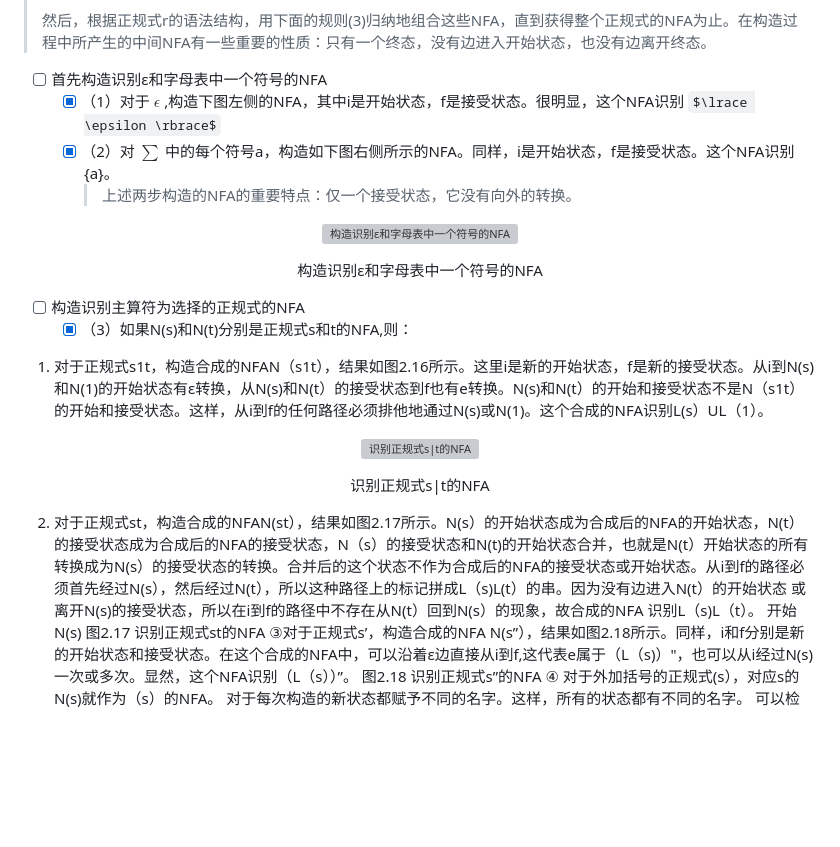
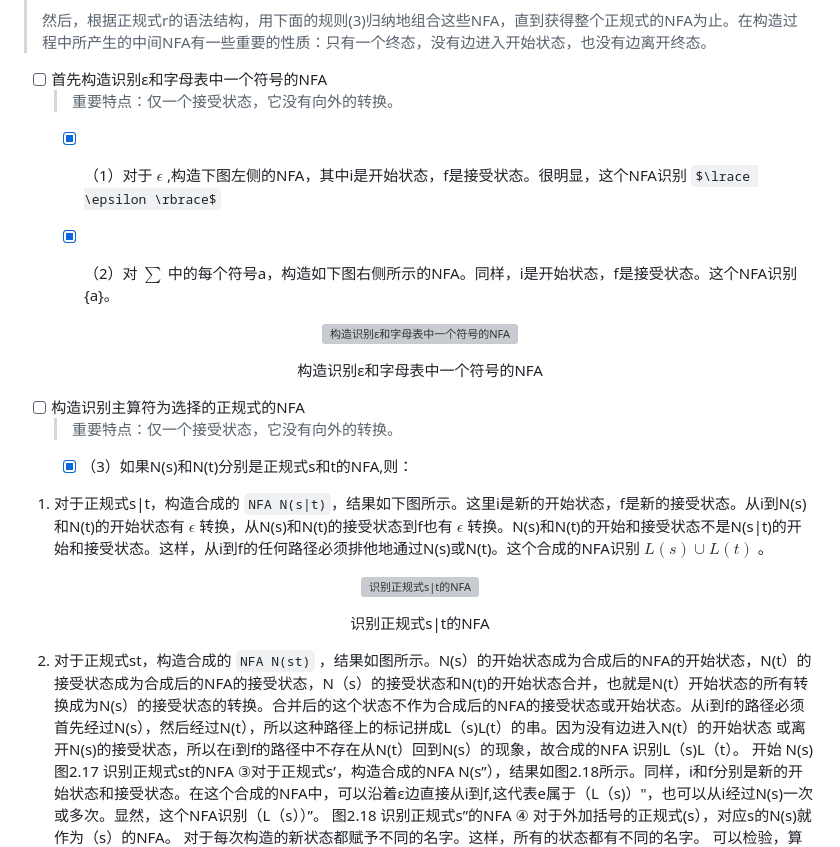
Before and after one commit to forget-eve/Compiler-Principle, a Markdown page: README.md, the part around the change. Rendered like a GitHub page; some formulas as TeX source; blank space fills up the shorter version; grey boxes are pictures that could not be loaded.

```diff
--- a/README.md
+++ b/README.md
@@ -1171,9 +1171,10 @@ for（∏中的每个子集G）{
 > 然后，根据正规式r的语法结构，用下面的规则(3)归纳地组合这些NFA，直到获得整个正规式的NFA为止。在构造过程中所产生的中间NFA有一些重要的性质：只有一个终态，没有边进入开始状态，也没有边离开终态。
 
 - [ ] 首先构造识别ε和字母表中一个符号的NFA
+	> 重要特点：仅一个接受状态，它没有向外的转换。
 	- [x] （1）对于 $\epsilon$ ,构造下图左侧的NFA，其中i是开始状态，f是接受状态。很明显，这个NFA识别 $\lrace \epsilon \rbrace$
 	- [x] （2）对 $\sum$ 中的每个符号a，构造如下图右侧所示的NFA。同样，i是开始状态，f是接受状态。这个NFA识别{a}。
-		> 上述两步构造的NFA的重要特点：仅一个接受状态，它没有向外的转换。
+
 
 <p align="center">
 	<img src="./img/转换1.png" alt="构造识别ε和字母表中一个符号的NFA">
@@ -1183,8 +1184,10 @@ for（∏中的每个子集G）{
 </p>
 
 - [ ] 构造识别主算符为选择的正规式的NFA
+	> 重要特点：仅一个接受状态，它没有向外的转换。
 	- [x] （3）如果N(s)和N(t)分别是正规式s和t的NFA,则：
-1. 对于正规式s1t，构造合成的NFAN（s1t），结果如图2.16所示。这里i是新的开始状态，f是新的接受状态。从i到N(s)和N(1)的开始状态有ε转换，从N(s)和N(t）的接受状态到f也有e转换。N(s)和N(t）的开始和接受状态不是N（s1t）的开始和接受状态。这样，从i到f的任何路径必须排他地通过N(s)或N(1)。这个合成的NFA识别L(s）UL（1）。
+
+1. 对于正规式s|t，构造合成的 `NFA N(s|t)`，结果如下图所示。这里i是新的开始状态，f是新的接受状态。从i到N(s)和N(t)的开始状态有 $\epsilon$ 转换，从N(s)和N(t)的接受状态到f也有 $\epsilon$ 转换。N(s)和N(t)的开始和接受状态不是N(s|t)的开始和接受状态。这样，从i到f的任何路径必须排他地通过N(s)或N(t)。这个合成的NFA识别 $L(s) \cup L(t)$ 。
 
 <p align="center">
 	<img src="./img/转换2.png" alt="识别正规式s|t的NFA">
@@ -1193,7 +1196,7 @@ for（∏中的每个子集G）{
         </p>
 </p>
 
-2. 对于正规式st，构造合成的NFAN(st），结果如图2.17所示。N(s）的开始状态成为合成后的NFA的开始状态，N(t）的接受状态成为合成后的NFA的接受状态，N（s）的接受状态和N(t)的开始状态合并，也就是N(t）开始状态的所有转换成为N(s）的接受状态的转换。合并后的这个状态不作为合成后的NFA的接受状态或开始状态。从i到f的路径必须首先经过N(s），然后经过N(t），所以这种路径上的标记拼成L（s)L(t）的串。因为没有边进入N(t）的开始状态
+2. 对于正规式st，构造合成的 `NFA N(st)` ，结果如图所示。N(s）的开始状态成为合成后的NFA的开始状态，N(t）的接受状态成为合成后的NFA的接受状态，N（s）的接受状态和N(t)的开始状态合并，也就是N(t）开始状态的所有转换成为N(s）的接受状态的转换。合并后的这个状态不作为合成后的NFA的接受状态或开始状态。从i到f的路径必须首先经过N(s），然后经过N(t），所以这种路径上的标记拼成L（s)L(t）的串。因为没有边进入N(t）的开始状态
 或离开N(s)的接受状态，所以在i到f的路径中不存在从N(t）回到N(s）的现象，故合成的NFA
 识别L（s)L（t）。
 开始
```
